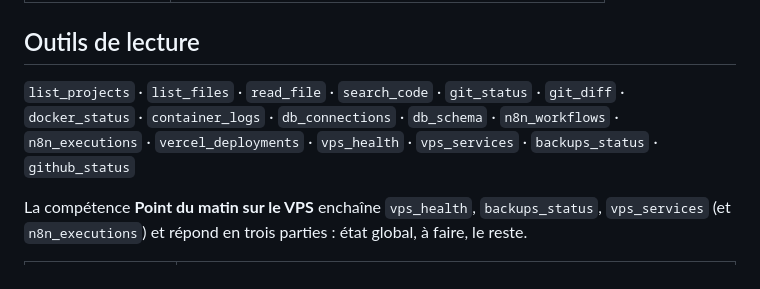
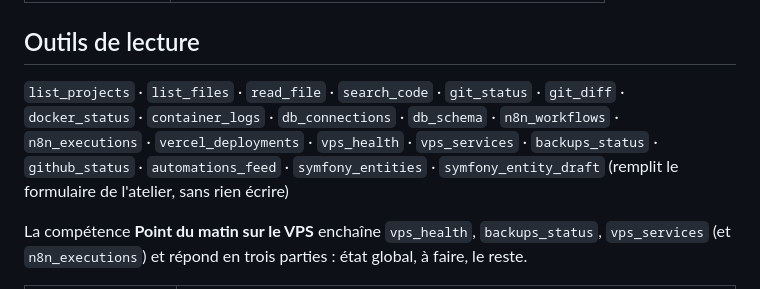
Before and after one commit to victhille/devforge, a Markdown page: docs/ASSISTANT.md, the part around the change. Drawn GitHub-style.

Commit message:
docs(assistant): outils Symfony de Forgy

```diff
--- a/docs/ASSISTANT.md
+++ b/docs/ASSISTANT.md
@@ -83,7 +83,7 @@ Outil non installé : bouton en pointillés, il ouvre la page d'installation. De
 
 ## Outils de lecture
 
-`list_projects` · `list_files` · `read_file` · `search_code` · `git_status` · `git_diff` · `docker_status` · `container_logs` · `db_connections` · `db_schema` · `n8n_workflows` · `n8n_executions` · `vercel_deployments` · `vps_health` · `vps_services` · `backups_status` · `github_status`
+`list_projects` · `list_files` · `read_file` · `search_code` · `git_status` · `git_diff` · `docker_status` · `container_logs` · `db_connections` · `db_schema` · `n8n_workflows` · `n8n_executions` · `vercel_deployments` · `vps_health` · `vps_services` · `backups_status` · `github_status` · `automations_feed` · `symfony_entities` · `symfony_entity_draft` (remplit le formulaire de l'atelier, sans rien écrire)
 
 La compétence **Point du matin sur le VPS** enchaîne `vps_health`, `backups_status`, `vps_services` (et `n8n_executions`) et répond en trois parties : état global, à faire, le reste.
 
```
